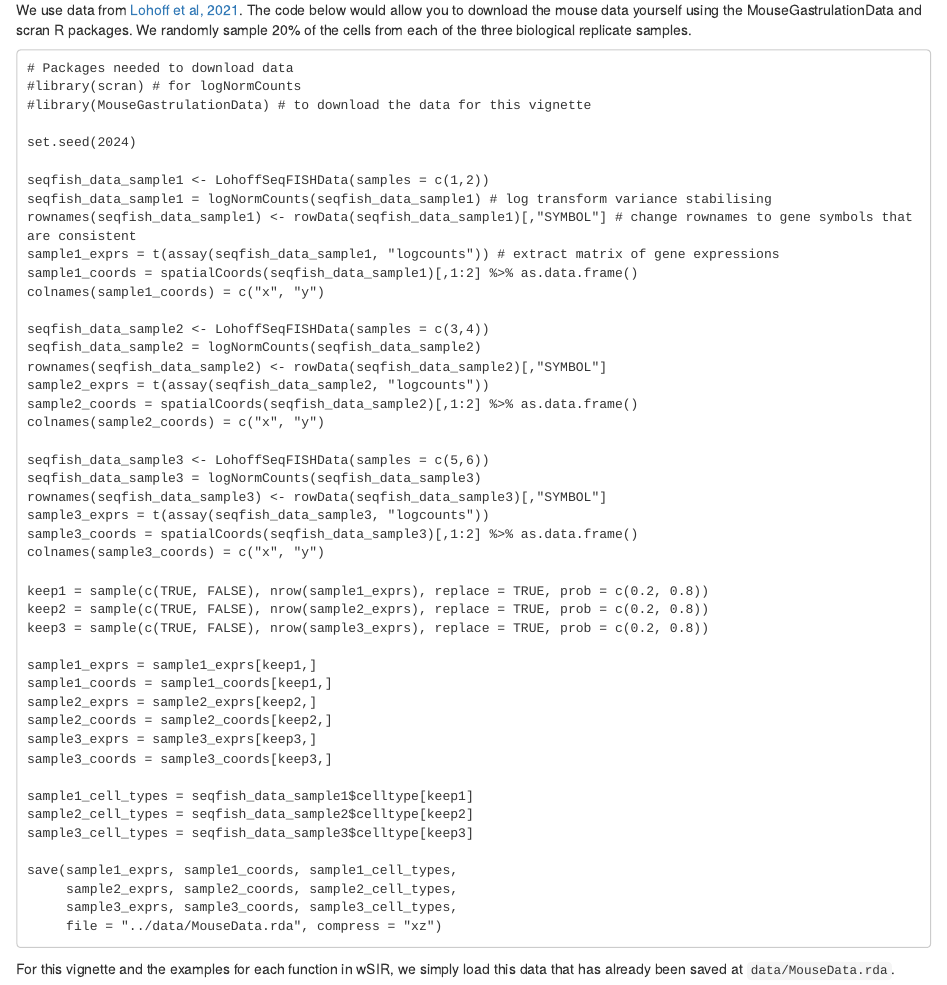
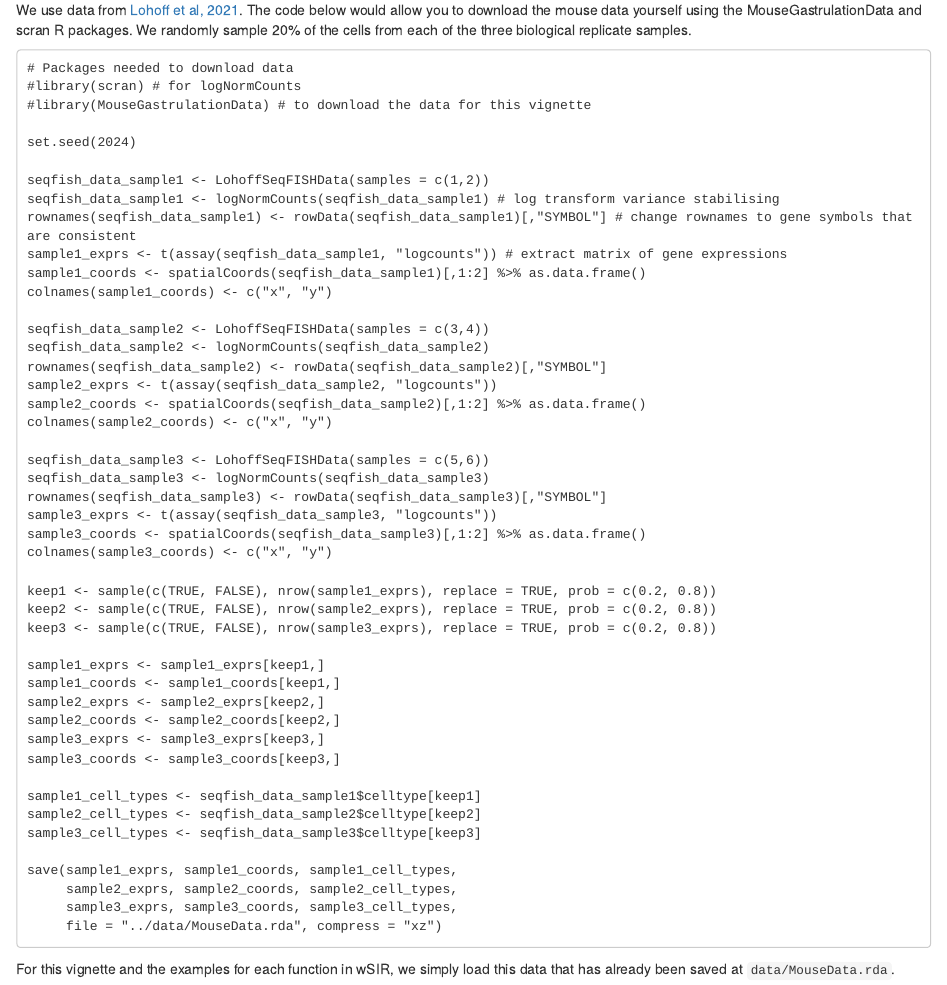
Before and after one commit to SydneyBioX/wSIR, an R Markdown document (vignettes/wSIR_vignette.Rmd): the page in a window 1100 px wide, from 1040 px down. Rendered offline with R 4.5, knitr and Pandoc, with nearby package versions; folded parts are opened; drawn as R Markdown's standard HTML page in place of the format the file asks for; some code elsewhere in the file could not run offline; common packages that the code uses without loading them are loaded.

Commit message:
increase indent, use -> for assignment, add BioC install instructions

```diff
--- a/vignettes/wSIR_vignette.Rmd
+++ b/vignettes/wSIR_vignette.Rmd
@@ -98,40 +98,40 @@ cells from each of the three biological replicate samples.
 set.seed(2024)
 
 seqfish_data_sample1 <- LohoffSeqFISHData(samples = c(1,2))
-seqfish_data_sample1 = logNormCounts(seqfish_data_sample1) # log transform variance stabilising
+seqfish_data_sample1 <- logNormCounts(seqfish_data_sample1) # log transform variance stabilising
 rownames(seqfish_data_sample1) <- rowData(seqfish_data_sample1)[,"SYMBOL"] # change rownames to gene symbols that are consistent
-sample1_exprs = t(assay(seqfish_data_sample1, "logcounts")) # extract matrix of gene expressions
-sample1_coords = spatialCoords(seqfish_data_sample1)[,1:2] %>% as.data.frame()
-colnames(sample1_coords) = c("x", "y")
+sample1_exprs <- t(assay(seqfish_data_sample1, "logcounts")) # extract matrix of gene expressions
+sample1_coords <- spatialCoords(seqfish_data_sample1)[,1:2] %>% as.data.frame()
+colnames(sample1_coords) <- c("x", "y")
 
 seqfish_data_sample2 <- LohoffSeqFISHData(samples = c(3,4))
-seqfish_data_sample2 = logNormCounts(seqfish_data_sample2)
+seqfish_data_sample2 <- logNormCounts(seqfish_data_sample2)
 rownames(seqfish_data_sample2) <- rowData(seqfish_data_sample2)[,"SYMBOL"]
-sample2_exprs = t(assay(seqfish_data_sample2, "logcounts"))
-sample2_coords = spatialCoords(seqfish_data_sample2)[,1:2] %>% as.data.frame()
-colnames(sample2_coords) = c("x", "y")
+sample2_exprs <- t(assay(seqfish_data_sample2, "logcounts"))
+sample2_coords <- spatialCoords(seqfish_data_sample2)[,1:2] %>% as.data.frame()
+colnames(sample2_coords) <- c("x", "y")
 
 seqfish_data_sample3 <- LohoffSeqFISHData(samples = c(5,6))
-seqfish_data_sample3 = logNormCounts(seqfish_data_sample3)
+seqfish_data_sample3 <- logNormCounts(seqfish_data_sample3)
 rownames(seqfish_data_sample3) <- rowData(seqfish_data_sample3)[,"SYMBOL"]
-sample3_exprs = t(assay(seqfish_data_sample3, "logcounts"))
-sample3_coords = spatialCoords(seqfish_data_sample3)[,1:2] %>% as.data.frame()
-colnames(sample3_coords) = c("x", "y")
+sample3_exprs <- t(assay(seqfish_data_sample3, "logcounts"))
+sample3_coords <- spatialCoords(seqfish_data_sample3)[,1:2] %>% as.data.frame()
+colnames(sample3_coords) <- c("x", "y")
 
-keep1 = sample(c(TRUE, FALSE), nrow(sample1_exprs), replace = TRUE, prob = c(0.2, 0.8))
-keep2 = sample(c(TRUE, FALSE), nrow(sample2_exprs), replace = TRUE, prob = c(0.2, 0.8))
-keep3 = sample(c(TRUE, FALSE), nrow(sample3_exprs), replace = TRUE, prob = c(0.2, 0.8))
+keep1 <- sample(c(TRUE, FALSE), nrow(sample1_exprs), replace = TRUE, prob = c(0.2, 0.8))
+keep2 <- sample(c(TRUE, FALSE), nrow(sample2_exprs), replace = TRUE, prob = c(0.2, 0.8))
+keep3 <- sample(c(TRUE, FALSE), nrow(sample3_exprs), replace = TRUE, prob = c(0.2, 0.8))
 
-sample1_exprs = sample1_exprs[keep1,]
-sample1_coords = sample1_coords[keep1,]
-sample2_exprs = sample2_exprs[keep2,]
-sample2_coords = sample2_coords[keep2,]
-sample3_exprs = sample3_exprs[keep3,]
-sample3_coords = sample3_coords[keep3,]
+sample1_exprs <- sample1_exprs[keep1,]
+sample1_coords <- sample1_coords[keep1,]
+sample2_exprs <- sample2_exprs[keep2,]
+sample2_coords <- sample2_coords[keep2,]
+sample3_exprs <- sample3_exprs[keep3,]
+sample3_coords <- sample3_coords[keep3,]
 
-sample1_cell_types = seqfish_data_sample1$celltype[keep1]
-sample2_cell_types = seqfish_data_sample2$celltype[keep2]
-sample3_cell_types = seqfish_data_sample3$celltype[keep3]
+sample1_cell_types <- seqfish_data_sample1$celltype[keep1]
+sample2_cell_types <- seqfish_data_sample2$celltype[keep2]
+sample3_cell_types <- seqfish_data_sample3$celltype[keep3]
 
 save(sample1_exprs, sample1_coords, sample1_cell_types,
      sample2_exprs, sample2_coords, sample2_cell_types,
```
Also changed, not shown: R/exploreWSIRParams.R (+4 -4 lines), R/generateUmapFromWSIR.R (+13 -13 lines), R/plotUmapFromWSIR.R (+11 -11 lines), R/projectWSIR.R (+9 -9 lines), R/runwSIR.R (+6 -6 lines), R/slicerCategorical.R (+2 -2 lines), R/visualiseWSIRDirections.R (+6 -6 lines), R/wSIR.R (+7 -7 lines), R/calculatewSIR.R (indentation only), R/createWeightMatrix.R (indentation only), R/findTopGenes.R (indentation only), R/sirCategorical.R (indentation only), R/sirPCA.R (indentation only), R/spatialAllocator.R (indentation only), 5 more files.
